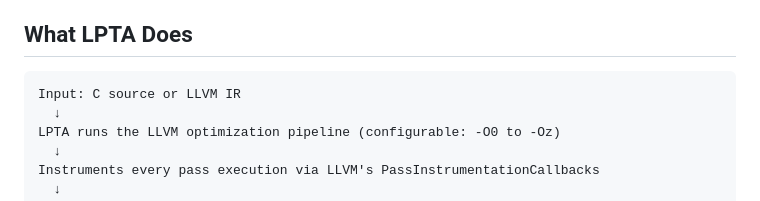
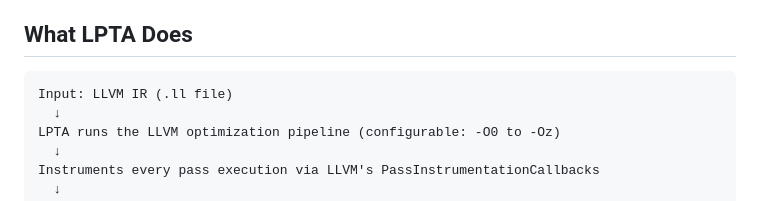
Before and after one commit to rithesh-4/LPTA, a Markdown page: README.md, the part around the change. GitHub-like rendering.

Commit message:
Fix README: clarify tool accepts LLVM IR only (.ll), fix Unicode encoding

````diff
--- a/README.md
+++ b/README.md
@@ -11,7 +11,7 @@ LLVM provides individual debugging options (`-print-before-all`, `-debug-pass-ma
 ## What LPTA Does
 
 ```
-Input: C source or LLVM IR
+Input: LLVM IR (.ll file)
   ↓
 LPTA runs the LLVM optimization pipeline (configurable: -O0 to -Oz)
   ↓
````
